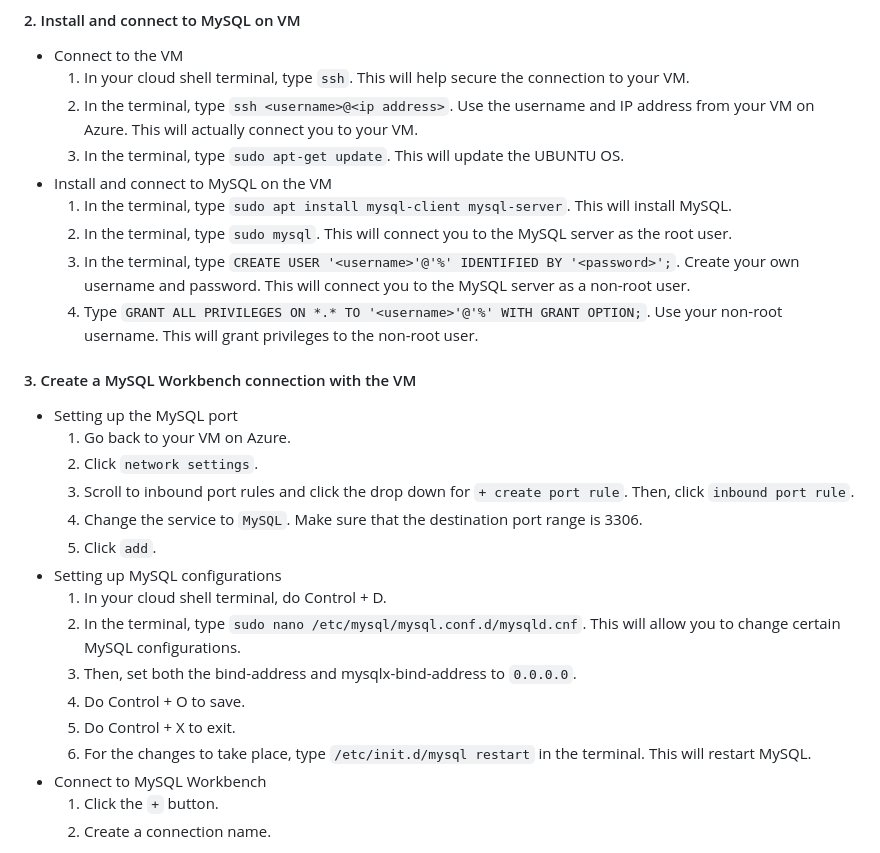
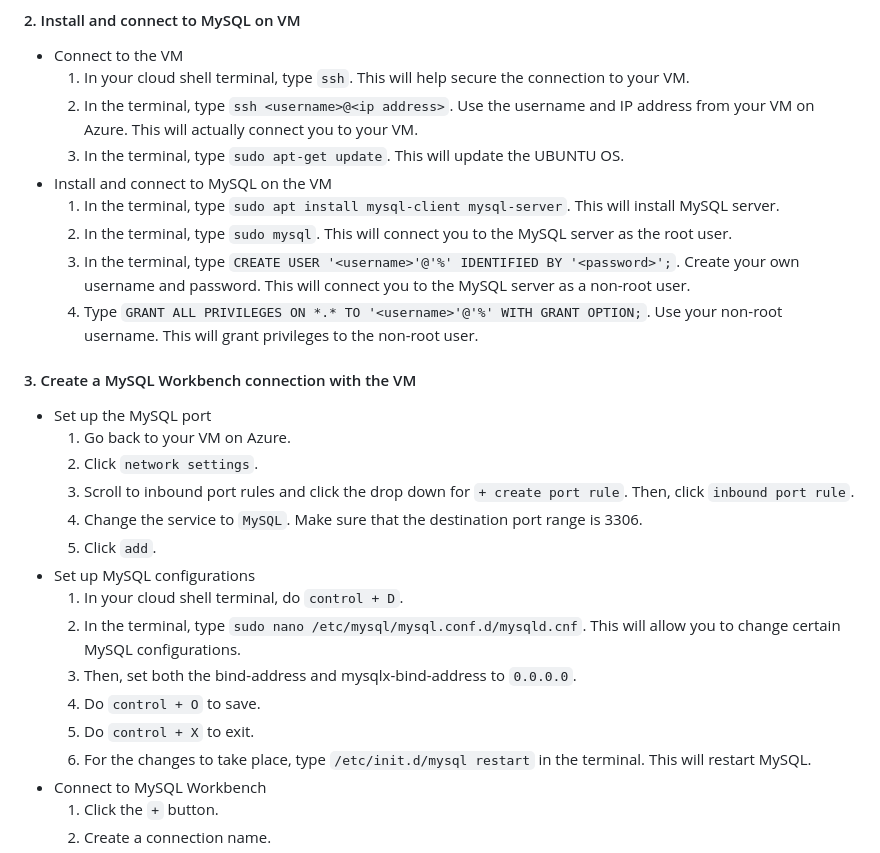
Before and after one commit to Beczheng/flask_4_databases_mysql_vm, a Markdown page: README.md, the part around the change. Rendered like a GitHub page.

```diff
--- a/README.md
+++ b/README.md
@@ -33,24 +33,24 @@
   2. In the terminal, type `ssh <username>@<ip address>`. Use the username and IP address from your VM on Azure. This will actually connect you to your VM.
   3. In the terminal, type `sudo apt-get update`. This will update the UBUNTU OS.
 - Install and connect to MySQL on the VM
-  1. In the terminal, type `sudo apt install mysql-client mysql-server`. This will install MySQL.
+  1. In the terminal, type `sudo apt install mysql-client mysql-server`. This will install MySQL server.
   2. In the terminal, type `sudo mysql`. This will connect you to the MySQL server as the root user.
   3. In the terminal, type `CREATE USER '<username>'@'%' IDENTIFIED BY '<password>';`. Create your own username and password. This will connect you to the MySQL server as a non-root user.
   4. Type `GRANT ALL PRIVILEGES ON *.* TO '<username>'@'%' WITH GRANT OPTION;`. Use your non-root username. This will grant privileges to the non-root user.
 
 #### 3. Create a MySQL Workbench connection with the VM
-- Setting up the MySQL port
+- Set up the MySQL port
   1. Go back to your VM on Azure.
   2. Click `network settings`.
   3. Scroll to inbound port rules and click the drop down for `+ create port rule`. Then, click `inbound port rule`.
   5. Change the service to `MySQL`. Make sure that the destination port range is 3306.
   6. Click `add`.
-- Setting up MySQL configurations
-  1. In your cloud shell terminal, do Control + D.
+- Set up MySQL configurations
+  1. In your cloud shell terminal, do `control + D`.
   2. In the terminal, type `sudo nano /etc/mysql/mysql.conf.d/mysqld.cnf`. This will allow you to change certain MySQL configurations.
   3. Then, set both the bind-address and mysqlx-bind-address to `0.0.0.0`.
-  4. Do Control + O to save.
-  5. Do Control + X to exit.
+  4. Do `control + O` to save.
+  5. Do `control + X` to exit.
   6. For the changes to take place, type `/etc/init.d/mysql restart` in the terminal. This will restart MySQL.
 - Connect to MySQL Workbench
   1. Click the `+` button.
```
